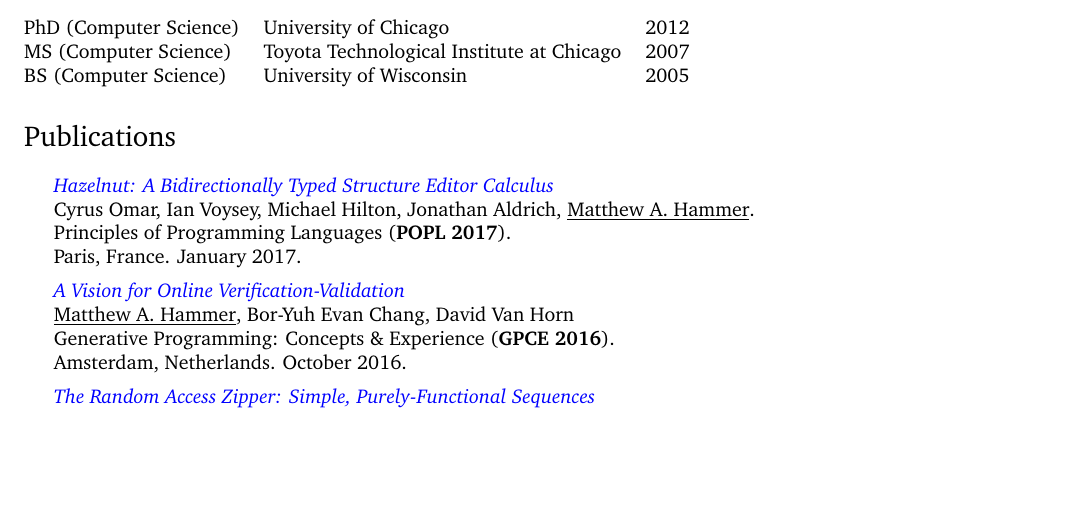
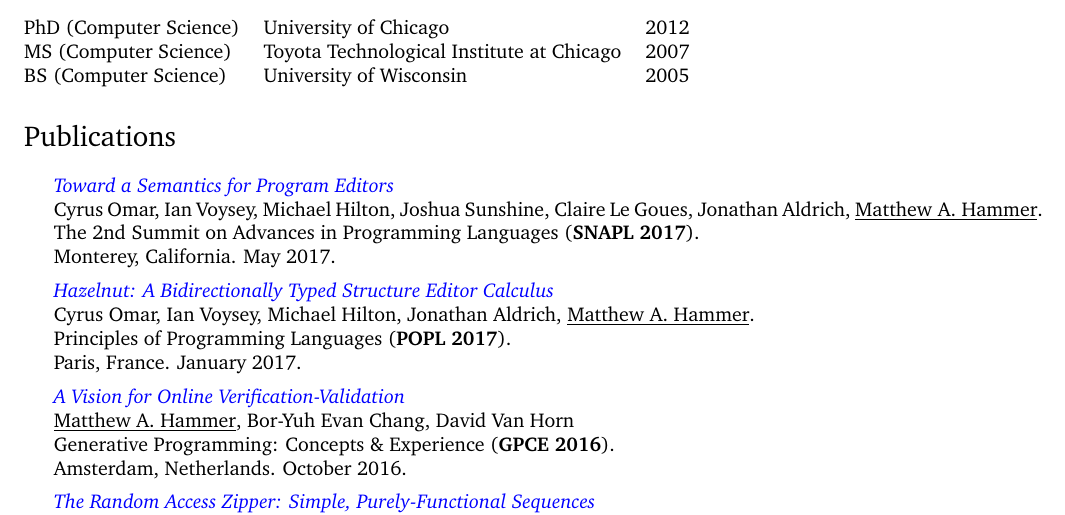
Before and after one commit to matthewhammer/matthewhammer.github.io, a LaTeX CV (hammer-cv.tex): part of page 1 of 5, cut so that both start at the same text, the shorter picture padded with empty space. Compiled offline with pdfLaTeX.

Commit message:
add SNAPL paper to CV

```diff
--- a/hammer-cv.tex
+++ b/hammer-cv.tex
@@ -108,6 +108,15 @@ BS  (Computer Science) & University of Wisconsin & 2005 \\
 
 \section*{Publications}
 \begin{itemize}
+
+\item
+\href{http://hazelgrove.org/docs/hazel-vision-tr.pdf}{\textit{Toward a Semantics for Program Editors}}
+\\
+Cyrus Omar, Ian Voysey, Michael Hilton, Joshua Sunshine, Claire Le Goues, Jonathan Aldrich, \underline{Matthew A. Hammer}.
+\\
+The 2nd Summit on Advances in Programming Languages (\textbf{SNAPL 2017}).
+\\
+Monterey, California. May 2017.
 
 \item
 \href{https://arxiv.org/abs/1607.04180}{\textit{Hazelnut: A Bidirectionally Typed Structure Editor Calculus}}
```
